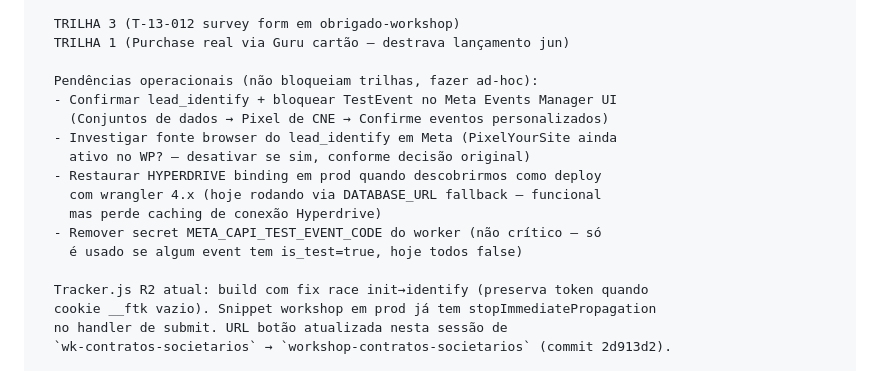
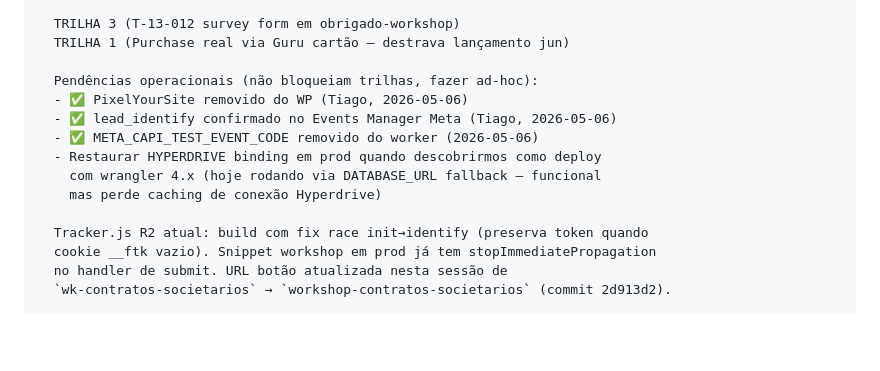
Before and after one commit to sudomenna/globaltracker, a Markdown page: MEMORY.md, the part around the change. Drawn GitHub-style; blank space fills up the shorter version.

Commit message:
docs(MEMORY): limpa pendências operacionais concluídas (2026-05-06)
PixelYourSite removido, lead_identify confirmado Meta, META_CAPI_TEST_EVENT_CODE deletado do worker.

Co-Authored-By: Claude Sonnet 4.6 <noreply@anthropic.com>

```diff
--- a/MEMORY.md
+++ b/MEMORY.md
@@ -242,15 +242,12 @@ Próxima ação (atualizada 2026-05-06 tarde):
   TRILHA 1 (Purchase real via Guru cartão — destrava lançamento jun)
 
   Pendências operacionais (não bloqueiam trilhas, fazer ad-hoc):
-  - Confirmar lead_identify + bloquear TestEvent no Meta Events Manager UI
-    (Conjuntos de dados → Pixel de CNE → Confirme eventos personalizados)
-  - Investigar fonte browser do lead_identify em Meta (PixelYourSite ainda
-    ativo no WP? — desativar se sim, conforme decisão original)
+  - ✅ PixelYourSite removido do WP (Tiago, 2026-05-06)
+  - ✅ lead_identify confirmado no Events Manager Meta (Tiago, 2026-05-06)
+  - ✅ META_CAPI_TEST_EVENT_CODE removido do worker (2026-05-06)
   - Restaurar HYPERDRIVE binding em prod quando descobrirmos como deploy
     com wrangler 4.x (hoje rodando via DATABASE_URL fallback — funcional
     mas perde caching de conexão Hyperdrive)
-  - Remover secret META_CAPI_TEST_EVENT_CODE do worker (não crítico — só
-    é usado se algum event tem is_test=true, hoje todos false)
 
   Tracker.js R2 atual: build com fix race init→identify (preserva token quando
   cookie __ftk vazio). Snippet workshop em prod já tem stopImmediatePropagation
```
